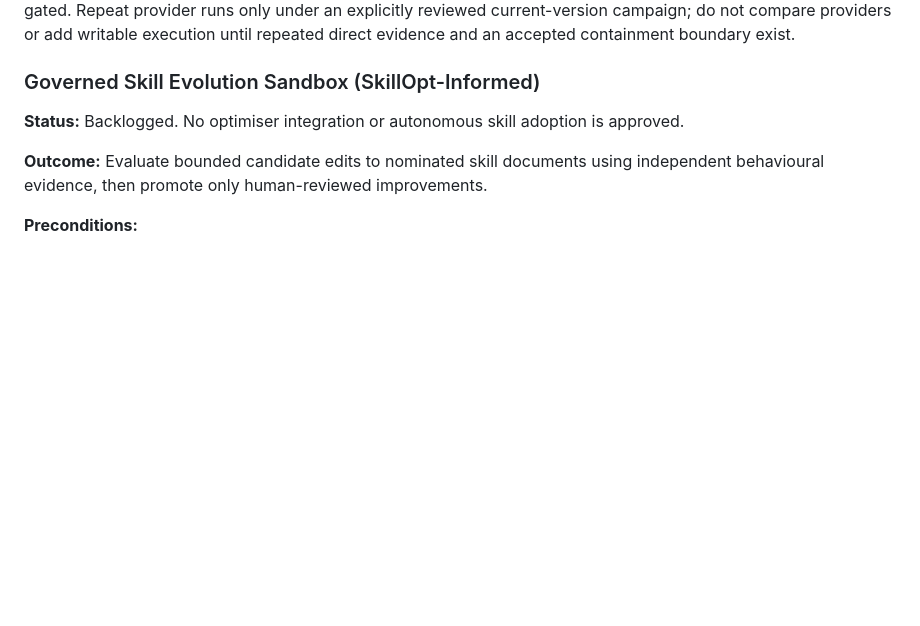
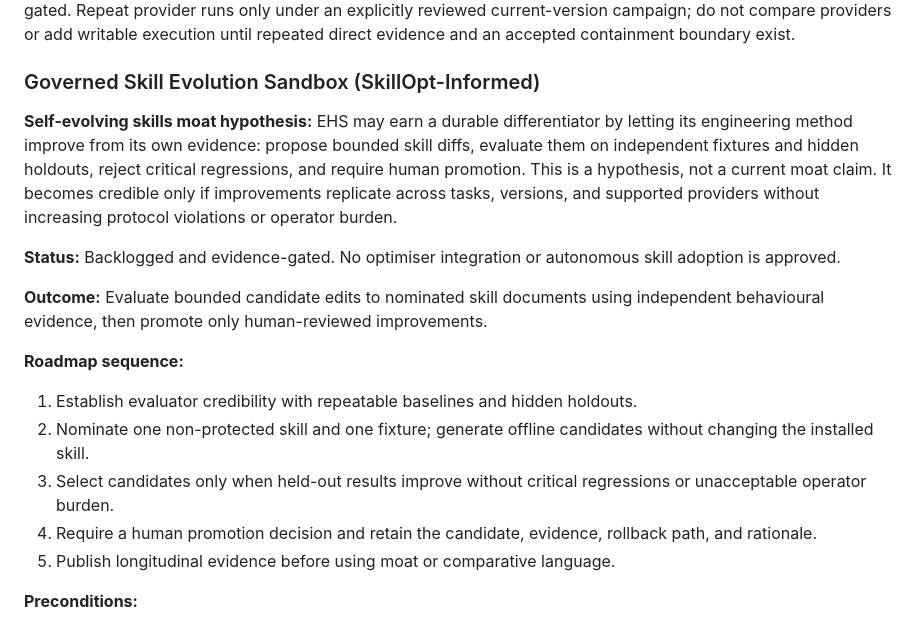
Before and after one commit to opsydyn/extremely-hardcore, a Markdown page: ROADMAP.md, the part around the change. Drawn GitHub-style; blank space fills up the shorter version.

Commit message:
docs: roadmap governed skill evolution and add README art

```diff
--- a/ROADMAP.md
+++ b/ROADMAP.md
@@ -283,9 +283,30 @@ That demo is understandable in minutes, difficult to reproduce honestly with pro
 
 ### Governed Skill Evolution Sandbox (SkillOpt-Informed)
 
-**Status:** Backlogged. No optimiser integration or autonomous skill adoption is approved.
+**Self-evolving skills moat hypothesis:** EHS may earn a durable
+differentiator by letting its engineering method improve from its own
+evidence: propose bounded skill diffs, evaluate them on independent fixtures
+and hidden holdouts, reject critical regressions, and require human promotion.
+This is a hypothesis, not a current moat claim. It becomes credible only if
+improvements replicate across tasks, versions, and supported providers without
+increasing protocol violations or operator burden.
+
+**Status:** Backlogged and evidence-gated. No optimiser integration or
+autonomous skill adoption is approved.
 
 **Outcome:** Evaluate bounded candidate edits to nominated skill documents using independent behavioural evidence, then promote only human-reviewed improvements.
+
+**Roadmap sequence:**
+
+1. Establish evaluator credibility with repeatable baselines and hidden
+   holdouts.
+2. Nominate one non-protected skill and one fixture; generate offline
+   candidates without changing the installed skill.
+3. Select candidates only when held-out results improve without critical
+   regressions or unacceptable operator burden.
+4. Require a human promotion decision and retain the candidate, evidence,
+   rollback path, and rationale.
+5. Publish longitudinal evidence before using moat or comparative language.
 
 **Preconditions:**
 
```
Also changed, not shown: README.md (+4 -0 lines), docs/change-contracts/054-self-evolving-skills-roadmap-and-readme-art.md (added, +109 -0 lines), docs/decision-challenges/054-self-evolving-skills-roadmap-and-readme-art.md (added, +77 -0 lines), docs/dogfood/054-self-evolving-skills-roadmap-and-readme-art.md (added, +106 -0 lines), docs/domain/054-self-evolving-skills-roadmap-and-readme-art.md (added, +88 -0 lines), docs/evidence/054-self-evolving-skills-roadmap-and-readme-art.md (added, +143 -0 lines), docs/implementation-plans/054-self-evolving-skills-roadmap-and-readme-art.md (added, +50 -0 lines), docs/reviews/054-self-evolving-skills-roadmap-and-readme-art.md (added, +51 -0 lines), issues/054-self-evolving-skills-roadmap-and-readme-art.md (added, +30 -0 lines), assets/extremely-hardcore-skills.jpg (added).
